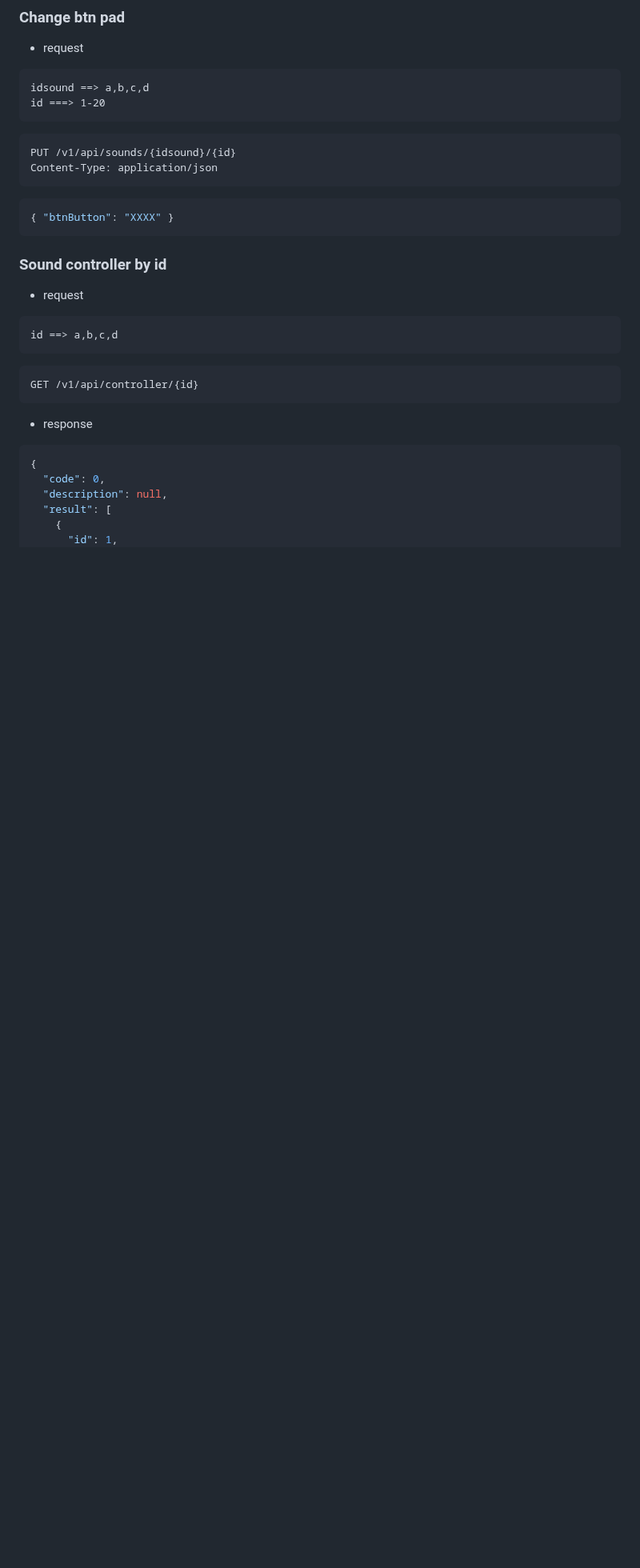
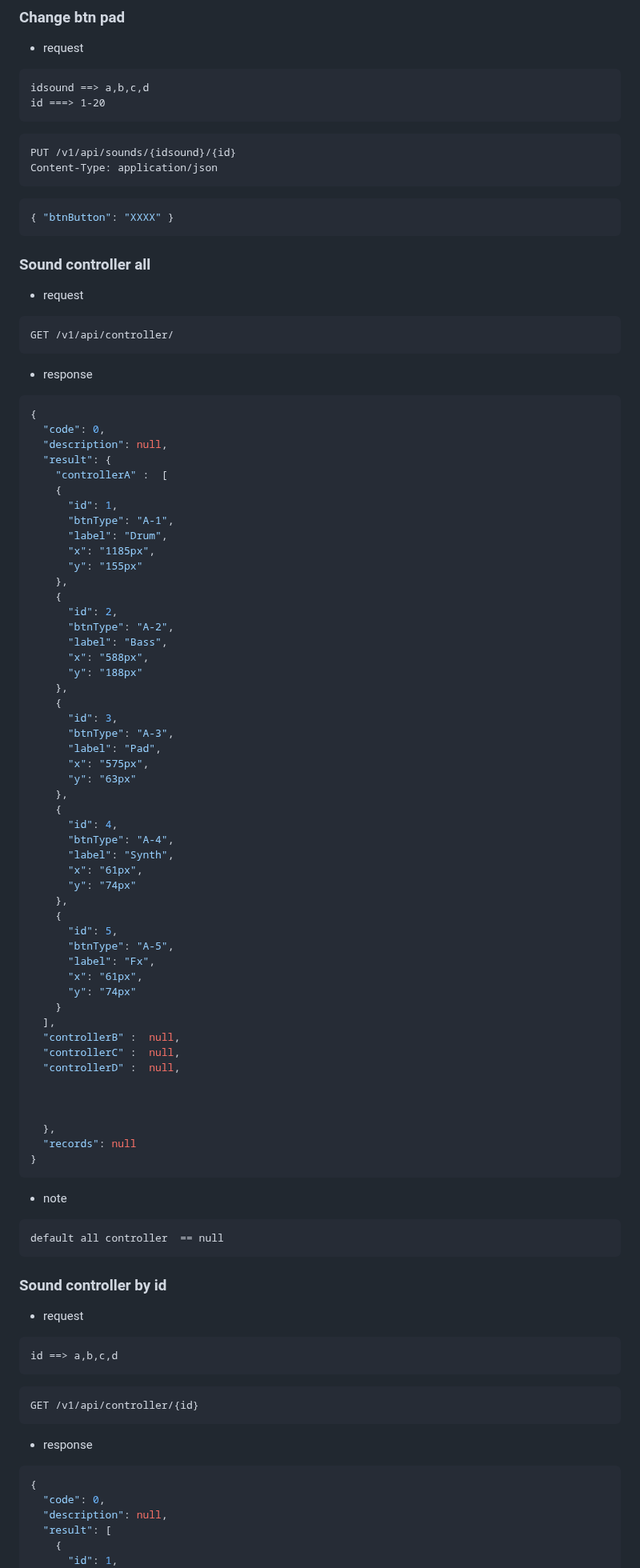
Before and after one commit to Pete-Kung/Sounds, a Markdown page: apiDesign.md, the part around one of its changes. Shown at 80% size. Rendered like a GitHub page; blank space fills up the shorter version.

````diff
--- a/apiDesign.md
+++ b/apiDesign.md
@@ -640,6 +642,74 @@ Content-Type: application/json
 { "btnButton": "XXXX" }
 ```
 
+### Sound controller all
+
+- request
+
+
+```http request
+GET /v1/api/controller/
+```
+
+- response
+
+```json
+{
+  "code": 0,
+  "description": null,
+  "result": {
+    "controllerA" :  [
+    {
+      "id": 1,
+      "btnType": "A-1",
+      "label": "Drum",
+      "x": "1185px",
+      "y": "155px"
+    },
+    {
+      "id": 2,
+      "btnType": "A-2",
+      "label": "Bass",
+      "x": "588px",
+      "y": "188px"
+    },
+    {
+      "id": 3,
+      "btnType": "A-3",
+      "label": "Pad",
+      "x": "575px",
+      "y": "63px"
+    },
+    {
+      "id": 4,
+      "btnType": "A-4",
+      "label": "Synth",
+      "x": "61px",
+      "y": "74px"
+    },
+    {
+      "id": 5,
+      "btnType": "A-5",
+      "label": "Fx",
+      "x": "61px",
+      "y": "74px"
+    }
+  ],
+  "controllerB" :  null,
+  "controllerC" :  null,
+  "controllerD" :  null,
+
+
+
+  },
+  "records": null
+}
+```
+- note
+```
+default all controller  == null
+```
+
 ### Sound controller by id
 
 - request
````
Also changed, not shown: other parts of apiDesign.md (+122 -0 lines).
